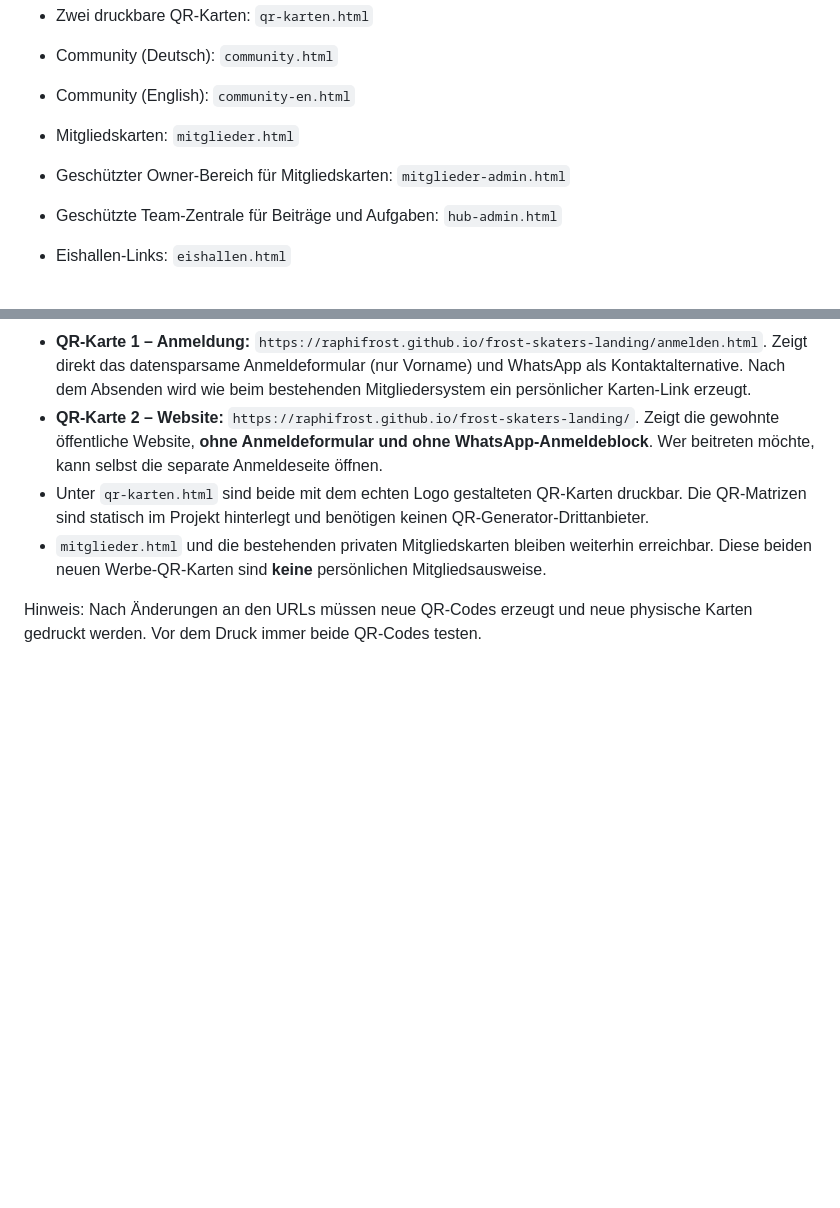
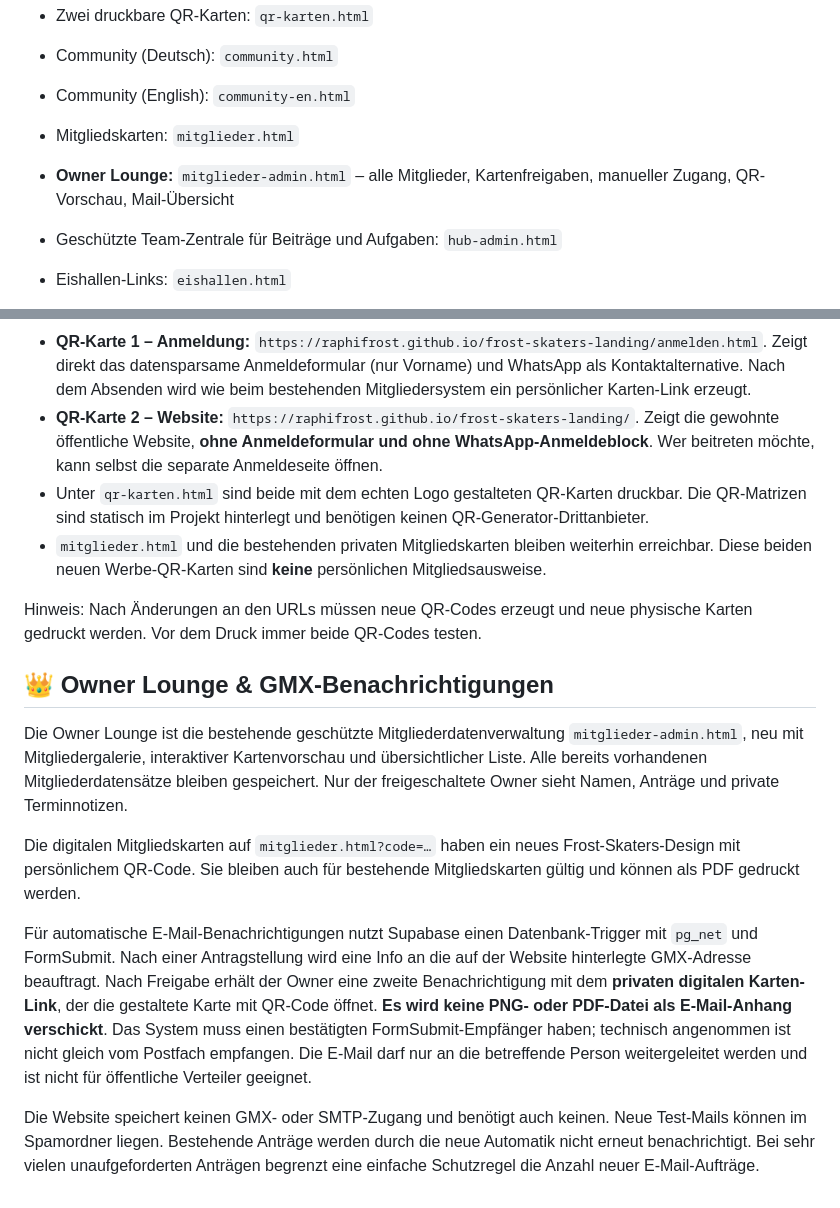
Before and after one commit to raphifrost/frost-skaters-landing, a Markdown page: README.md, 2 parts joined by grey strips. Rendered like a GitHub page; blank space fills up the shorter version.

Commit message:
Document and verify Owner Lounge, automatic GMX alerts and beautiful member cards

```diff
--- a/README.md
+++ b/README.md
@@ -9,7 +9,7 @@ Offizielle GitHub-Pages-Website der unabhängigen Eislauf-Community **Frost Skat
 - Community (Deutsch): `community.html`
 - Community (English): `community-en.html`
 - Mitgliedskarten: `mitglieder.html`
-- Geschützter Owner-Bereich für Mitgliedskarten: `mitglieder-admin.html`
+- **Owner Lounge:** `mitglieder-admin.html` – alle Mitglieder, Kartenfreigaben, manueller Zugang, QR-Vorschau, Mail-Übersicht
 - Geschützte Team-Zentrale für Beiträge und Aufgaben: `hub-admin.html`
 - Eishallen-Links: `eishallen.html`
 - Jahresrückblick: `jahresrueckblick.html`
@@ -74,3 +74,13 @@ Die öffentlich sichtbaren Datenschutzinformationen sind ein **Entwurf**, keine
 - `mitglieder.html` und die bestehenden privaten Mitgliedskarten bleiben weiterhin erreichbar. Diese beiden neuen Werbe-QR-Karten sind **keine** persönlichen Mitgliedsausweise.
 
 Hinweis: Nach Änderungen an den URLs müssen neue QR-Codes erzeugt und neue physische Karten gedruckt werden. Vor dem Druck immer beide QR-Codes testen.
+
+## 👑 Owner Lounge & GMX-Benachrichtigungen
+
+Die Owner Lounge ist die bestehende geschützte Mitgliederdatenverwaltung `mitglieder-admin.html`, neu mit Mitgliedergalerie, interaktiver Kartenvorschau und übersichtlicher Liste. Alle bereits vorhandenen Mitgliederdatensätze bleiben gespeichert. Nur der freigeschaltete Owner sieht Namen, Anträge und private Terminnotizen.
+
+Die digitalen Mitgliedskarten auf `mitglieder.html?code=…` haben ein neues Frost-Skaters-Design mit persönlichem QR-Code. Sie bleiben auch für bestehende Mitgliedskarten gültig und können als PDF gedruckt werden.
+
+Für automatische E-Mail-Benachrichtigungen nutzt Supabase einen Datenbank-Trigger mit `pg_net` und FormSubmit. Nach einer Antragstellung wird eine Info an die auf der Website hinterlegte GMX-Adresse beauftragt. Nach Freigabe erhält der Owner eine zweite Benachrichtigung mit dem **privaten digitalen Karten-Link**, der die gestaltete Karte mit QR-Code öffnet. **Es wird keine PNG- oder PDF-Datei als E-Mail-Anhang verschickt**. Das System muss einen bestätigten FormSubmit-Empfänger haben; technisch angenommen ist nicht gleich vom Postfach empfangen. Die E-Mail darf nur an die betreffende Person weitergeleitet werden und ist nicht für öffentliche Verteiler geeignet.
+
+Die Website speichert keinen GMX- oder SMTP-Zugang und benötigt auch keinen. Neue Test-Mails können im Spamordner liegen. Bestehende Anträge werden durch die neue Automatik nicht erneut benachrichtigt. Bei sehr vielen unaufgeforderten Anträgen begrenzt eine einfache Schutzregel die Anzahl neuer E-Mail-Aufträge.
```
